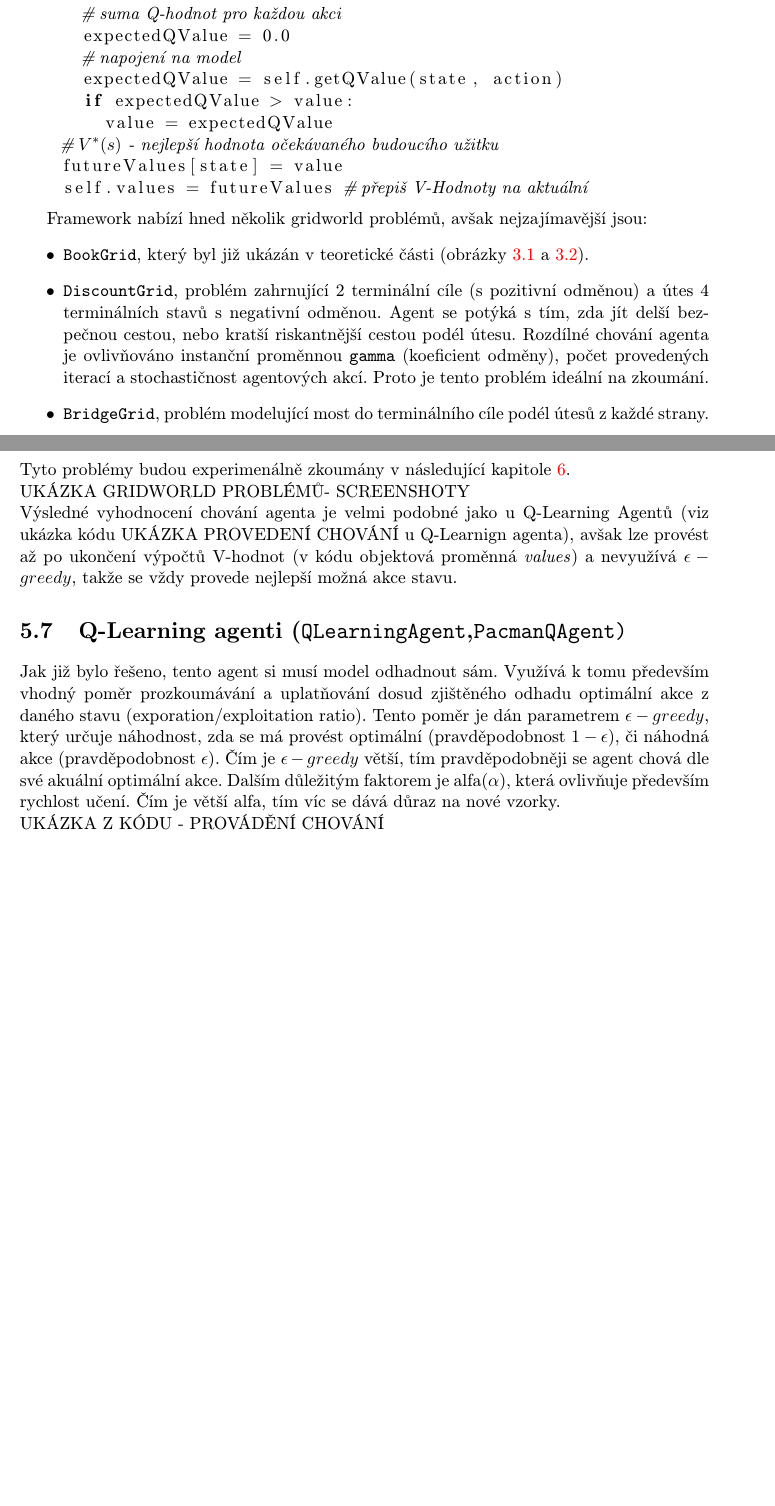
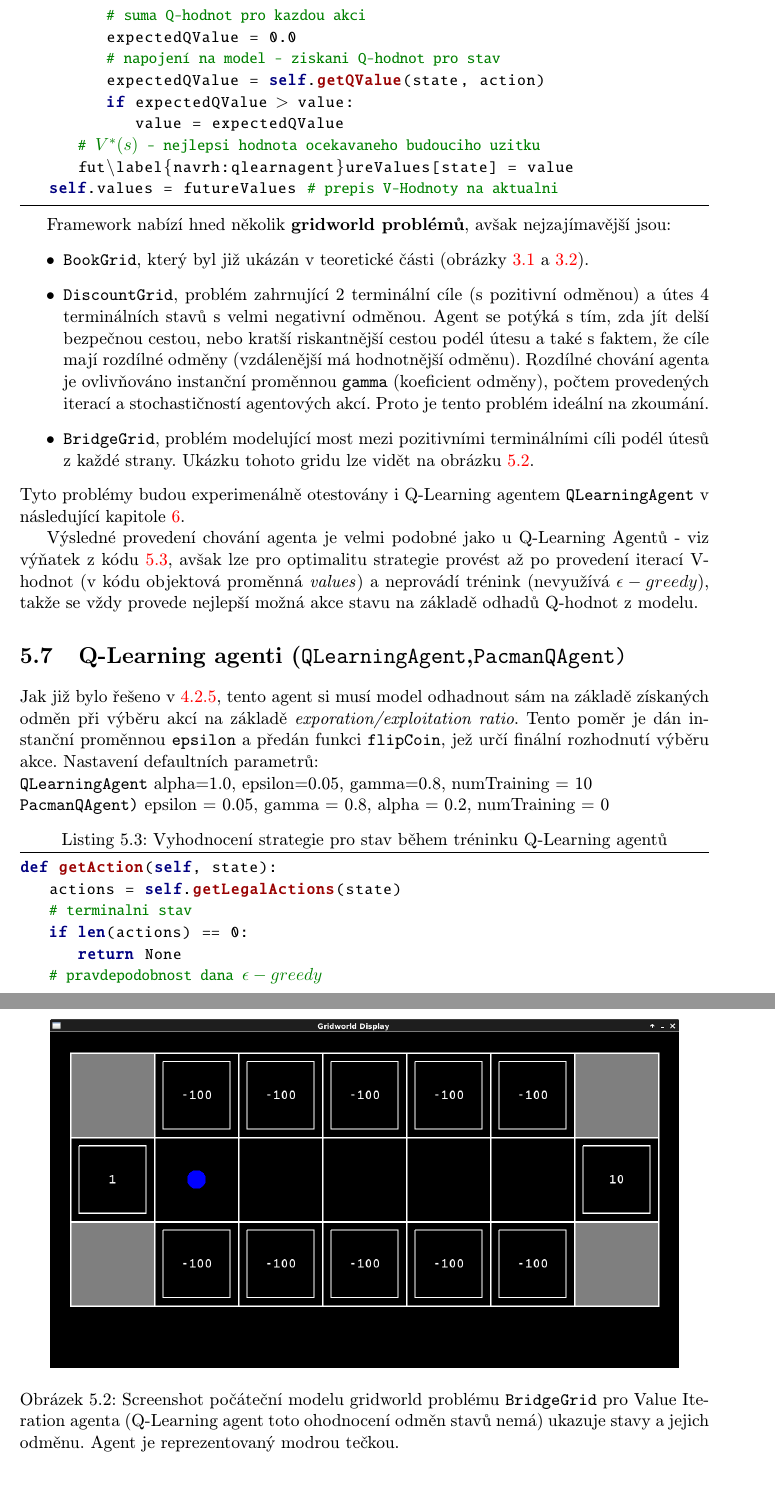
Before and after one commit to brumlablo/Bachelor-Thesis---Ms-Pacman-AI, a LaTeX thesis (doku/tex/projekt.tex, which reads doku/tex/obsah.tex): two parts of pages 34 and 35 of 42, joined at a grey line, cut so that both start at the same text, the shorter picture padded with empty space. Compiled offline with pdfLaTeX.

Commit message:
doku RALIZACE halfdone new comments

```diff
--- a/doku/tex/obsah.tex
+++ b/doku/tex/obsah.tex
@@ -665,3 +663,2 @@ Objekt \texttt{ValueIterationAgent} provádí své vyhodnocení V-Hodnot již v
 
-\begin{lstlisting}[language=Python,texcl=true]
-self.mdp = mdp     # MDP model pro gridworld
+\begin{python}[caption={Konstruktor \texttt{ValueIterationAgent}},label={code:valagent}]
@@ -683,29 +682,46 @@ for k in range(iterations):
       value = float("-inf")
       for action in actions:
-      # suma Q-hodnot pro každou akci
+         # suma Q-hodnot pro kazdou akci
          expectedQValue = 0.0
-      # napojení na model
+         # napojení na model - ziskani Q-hodnot pro stav
          expectedQValue = self.getQValue(state, action)
          if expectedQValue > value:
             value = expectedQValue
-    # $V^*(s)$ - nejlepší hodnota očekávaného budoucího užitku
-    futureValues[state] = value
-    self.values = futureValues # přepiš V-Hodnoty na aktuální
-\end{lstlisting}
+      # $V^*(s)$ - nejlepsi hodnota ocekavaneho budouciho uzitku
+      fut\label{navrh:qlearnagent}ureValues[state] = value
+   self.values = futureValues # prepis V-Hodnoty na aktualni
+\end{python}
 
-Framework nabízí hned několik gridworld problémů, avšak nejzajímavější jsou:
+Framework nabízí hned několik \textbf{gridworld problémů}, avšak nejzajímavější jsou:
 \begin{itemize}
   \item \texttt{BookGrid}, který byl již ukázán v teoretické části (obrázky \ref{img:policy} a \ref{img:qvals}).
-  \item \texttt{DiscountGrid}, problém zahrnující 2 terminální cíle (s pozitivní odměnou) a útes 4 terminálních stavů s negativní odměnou. Agent se potýká s tím, zda jít delší bezpečnou cestou, nebo kratší riskantnější cestou podél útesu. Rozdílné chování agenta je ovlivňováno instanční proměnnou \texttt{gamma} (koeficient odměny), počet provedených iterací a stochastičnost agentových akcí. Proto je tento problém ideální na zkoumání.
-  \item \texttt{BridgeGrid}, problém modelující most do terminálního cíle podél útesů z každé strany.
+  \item \texttt{DiscountGrid}, problém zahrnující 2 terminální cíle (s pozitivní odměnou) a útes 4 terminálních stavů s velmi negativní odměnou. Agent se potýká s tím, zda jít delší bezpečnou cestou, nebo kratší riskantnější cestou podél útesu a také s faktem, že cíle mají rozdílné odměny (vzdálenější má hodnotnější odměnu). Rozdílné chování agenta je ovlivňováno instanční proměnnou \texttt{gamma} (koeficient odměny), počtem provedených iterací a stochastičností agentových akcí. Proto je tento problém ideální na zkoumání.
+  \item \texttt{BridgeGrid}, problém modelující most mezi pozitivními terminálními cíli podél útesů z každé strany. Ukázku tohoto gridu lze vidět na obrázku \ref{img:bridgeGridDefault}.
 \end{itemize}
-Tyto problémy budou experimenálně zkoumány v následující kapitole \ref{exper}.
-\newline
-UKÁZKA GRIDWORLD PROBLÉMŮ- SCREENSHOTY
-\newline
- Výsledné vyhodnocení chování agenta je velmi podobné jako u Q-Learning Agentů (viz ukázka kódu UKÁZKA PROVEDENÍ CHOVÁNÍ u Q-Learnign agenta), avšak lze provést až po ukončení výpočtů V-hodnot (v kódu objektová proměnná \textit{values}) a nevyužívá $\epsilon-greedy$, takže se vždy provede nejlepší možná akce stavu.
+Tyto problémy budou experimenálně otestovány i Q-Learning agentem \texttt{QLearningAgent} v následující kapitole \ref{exper}.
+
+\begin{figure}[!htbp]
+\begin{center}
+  \scalebox{0.35}{\includegraphics{img/bridgeGridDefault.png}}
+  \caption{Screenshot počáteční modelu gridworld problému \texttt{BridgeGrid} pro Value Iteration agenta (Q-Learning agent toto ohodnocení odměn stavů nemá) ukazuje stavy a jejich odměnu. Agent je reprezentovaný modrou tečkou.}
+  \label{img:bridgeGridDefault}
+\end{center}
+\end{figure}
+
+Výsledné provedení chování agenta je velmi podobné jako u Q-Learning Agentů - viz výňatek z kódu \ref{code:qpolicy}, avšak lze pro optimalitu strategie provést až po provedení iterací V-hodnot (v kódu objektová proměnná \textit{values}) a neprovádí trénink (nevyužívá $\epsilon-greedy$), takže se vždy provede nejlepší možná akce stavu na základě odhadů Q-hodnot z modelu.
 
 \section{Q-Learning agenti (\texttt{QLearningAgent},\texttt{PacmanQAgent)}}
-Jak již bylo řešeno, tento agent si musí model odhadnout sám. Využívá k tomu především vhodný poměr prozkoumávání a uplatňování dosud zjištěného odhadu optimální akce z daného stavu (exporation/exploitation ratio). Tento poměr je dán parametrem $\epsilon-greedy$, který určuje náhodnost, zda se má provést optimální (pravděpodobnost $1-\epsilon$), či náhodná akce (pravděpodobnost $\epsilon$). Čím je $\epsilon-greedy$ větší, tím pravděpodobněji se agent chová dle své akuální optimální akce. Dalším důležitým faktorem je alfa($\alpha$), která ovlivňuje především rychlost učení. Čím je větší alfa, tím víc se dává důraz na nové vzorky.
+Jak již bylo řešeno v \ref{navrh:qlearnagent}, tento agent si musí model odhadnout sám na základě získaných odměn při výběru akcí na základě \textit{exporation/exploitation ratio}. Tento poměr je dán instanční proměnnou \texttt{epsilon} a předán funkci \texttt{flipCoin}, jež určí finální rozhodnutí výběru akce. Nastavení defaultních parametrů:
 \newline
-UKÁZKA Z KÓDU - PROVÁDĚNÍ CHOVÁNÍ
+\texttt{QLearningAgent} alpha=1.0, epsilon=0.05, gamma=0.8, numTraining = 10
+\newline
+\texttt{PacmanQAgent)} epsilon = 0.05, gamma = 0.8, alpha = 0.2, numTraining = 0
+
+\begin{python}[caption={Vyhodnocení strategie pro stav během tréninku Q-Learning agentů},label={code:qpolicy}]
+def getAction(self, state):
+   actions = self.getLegalActions(state)
+   # terminalni stav
+   if len(actions) == 0:
+      return None
+   # pravdepodobnost dana $\epsilon-greedy$
+   if flipCoin(self.epsilon):
```
Also changed, not shown: doku/tex/projekt.tex (+55 -0 lines), doku/tex/img/bridgeGridDefault.png (added), doku/tex/img/qvals.png (deleted), doku/tex/img/reflexthrash.png (deleted), doku/tex/img/reflexthrash2.png (deleted), doku/tex/obsah.tex (49 more changed lines). Lines whose indentation alone changed are shown as unchanged.
